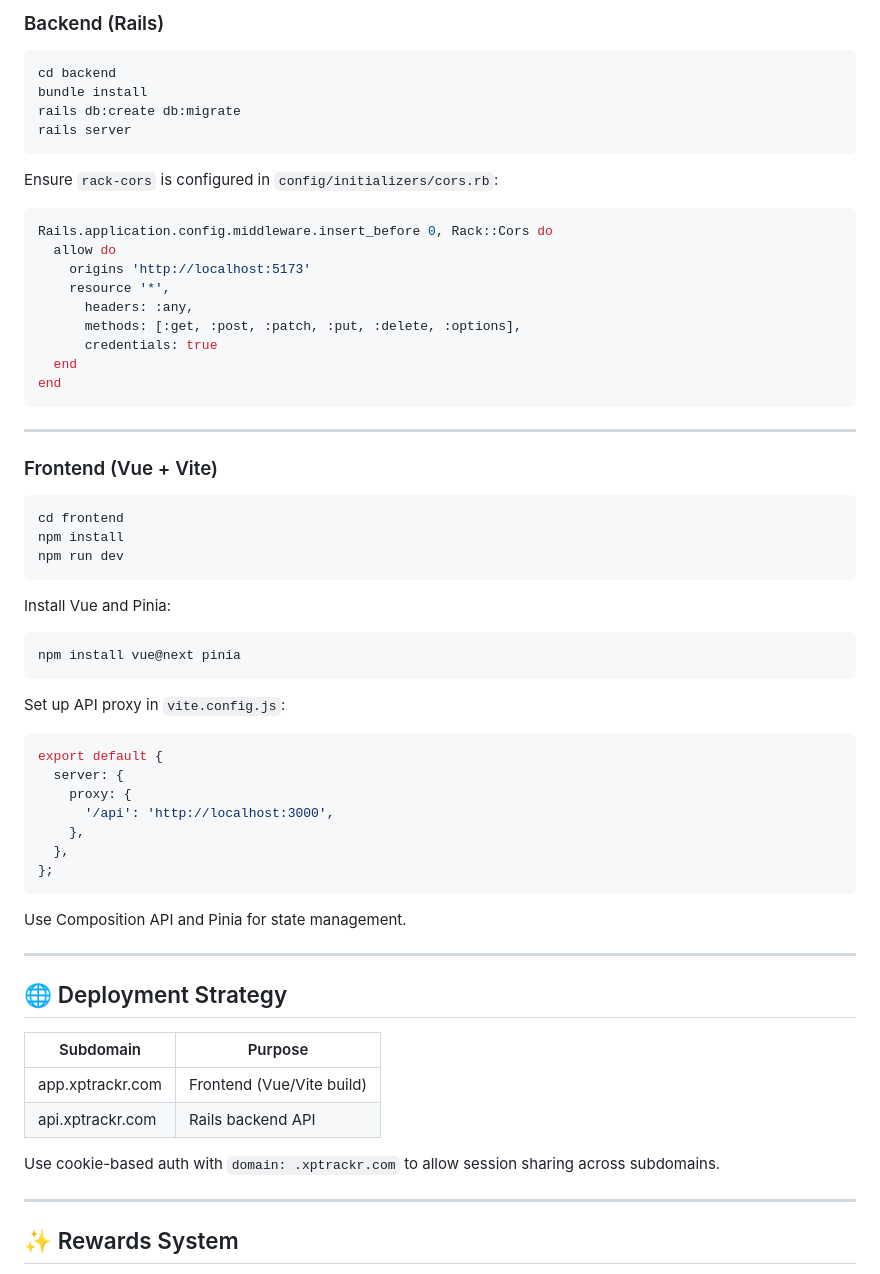
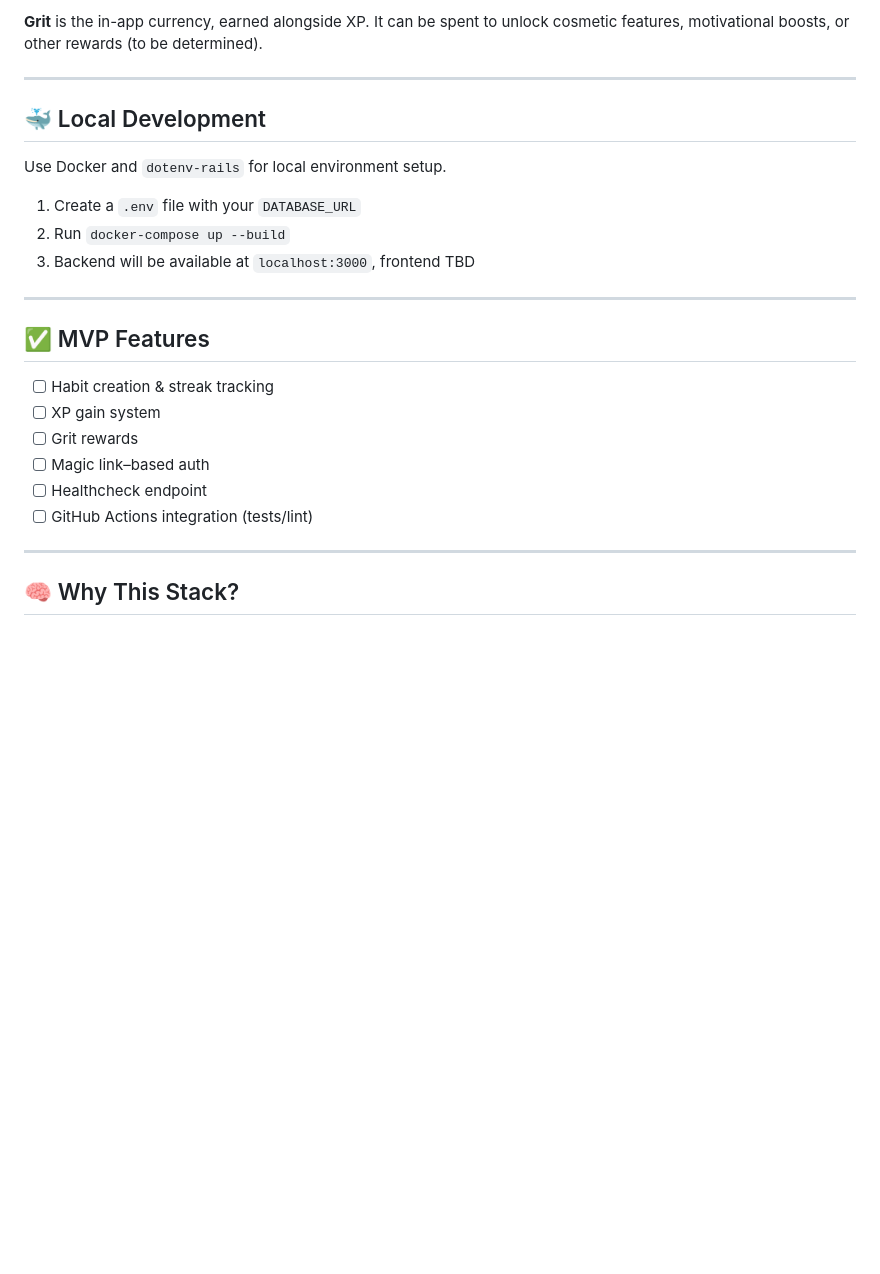
Before and after one commit to bbommarito/XPTrackr, a Markdown page: README.md, the part around the change printed below. GitHub-like rendering; blank space fills up the shorter version.

````diff
--- a/README.md
+++ b/README.md
@@ -69,69 +57,28 @@ xptrackr/
 
-### Backend (Rails)
-
-```bash
-cd backend
-bundle install
-rails db:create db:migrate
-rails server
-```
-
-Ensure `rack-cors` is configured in `config/initializers/cors.rb`:
-
-```ruby
-Rails.application.config.middleware.insert_before 0, Rack::Cors do
-  allow do
-    origins 'http://localhost:5173'
-    resource '*',
-      headers: :any,
-      methods: [:get, :post, :patch, :put, :delete, :options],
-      credentials: true
-  end
-end
-```
+**Grit** is the in-app currency, earned alongside XP. It can be spent to unlock cosmetic features, motivational boosts, or other rewards (to be determined).
 
 ---
 
-### Frontend (Vue + Vite)
+## 🐳 Local Development
 
-```bash
-cd frontend
-npm install
-npm run dev
-```
+Use Docker and `dotenv-rails` for local environment setup.
 
-Install Vue and Pinia:
-
-```bash
-npm install vue@next pinia
-```
-
-Set up API proxy in `vite.config.js`:
-
-```js
-export default {
-  server: {
-    proxy: {
-      '/api': 'http://localhost:3000',
-    },
-  },
-};
-```
-
-Use Composition API and Pinia for state management.
+1. Create a `.env` file with your `DATABASE_URL`
+2. Run `docker-compose up --build`
+3. Backend will be available at `localhost:3000`, frontend TBD
 
 ---
 
-## 🌐 Deployment Strategy
+## ✅ MVP Features
 
-| Subdomain        | Purpose             |
-|------------------|---------------------|
-| app.xptrackr.com | Frontend (Vue/Vite build) |
-| api.xptrackr.com | Rails backend API   |
-
-Use cookie-based auth with `domain: .xptrackr.com` to allow session sharing across subdomains.
+- [ ] Habit creation & streak tracking
+- [ ] XP gain system
+- [ ] Grit rewards
+- [ ] Magic link–based auth
+- [ ] Healthcheck endpoint
+- [ ] GitHub Actions integration (tests/lint)
 
 ---
 
-## ✨ Rewards System
+## 🧠 Why This Stack?
 
````
Also changed, not shown: other parts of README.md (+50 -90 lines).
